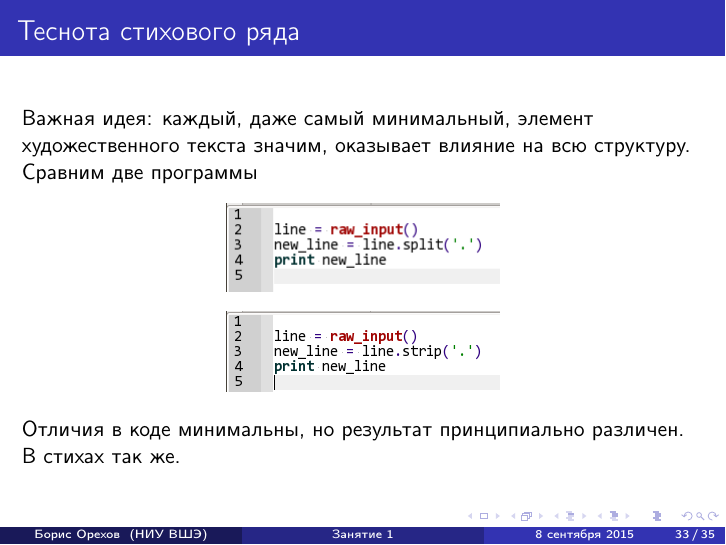
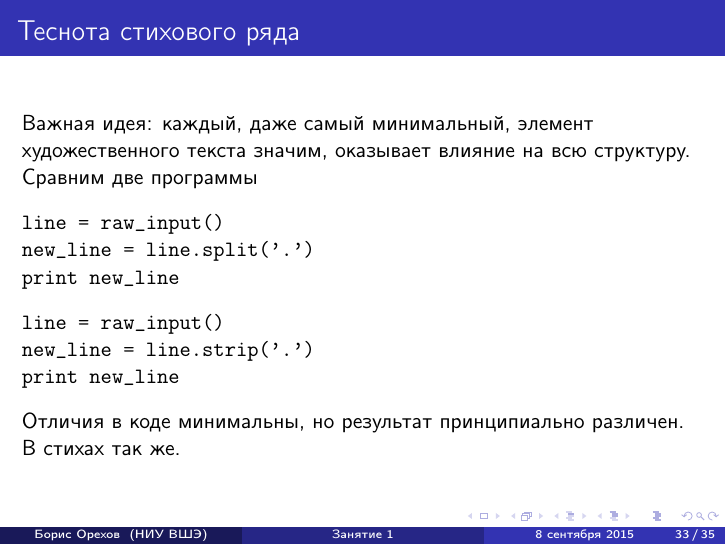
Before and after one commit to nevmenandr/FormalVersePres, LaTeX slides (Lecture_1/pres1.tex): page 33 of 35. Compiled offline with pdfLaTeX.

Commit message:
код вставлен по уму, а не картинками

```diff
--- a/Lecture_1/pres1.tex
+++ b/Lecture_1/pres1.tex
@@ -639,20 +644,24 @@ A szokatlanul hosszú – 32 ütemes – főtéma harmóniameghatározó vázhan
 
 %------------------------------------------------
 
-\begin{frame}
+\begin{frame}[fragile]
 \frametitle{Теснота стихового ряда}
 
 Важная идея: каждый, даже самый минимальный, элемент художественного текста значим, оказывает влияние на всю структуру.
 
 Сравним две программы
 
-\begin{center}
-\includegraphics[width=0.4\textwidth]{code1.png}
-\end{center}
+\begin{verbatim}
+line = raw_input()
+new_line = line.split('.')
+print new_line
+\end{verbatim}
 
-\begin{center}
-\includegraphics[width=0.4\textwidth]{code2.png}
-\end{center}
+\begin{verbatim}
+line = raw_input()
+new_line = line.strip('.')
+print new_line
+\end{verbatim}
 
 Отличия в коде минимальны, но результат принципиально различен.
 
```
Also changed, not shown: Lecture_1/code1.png (deleted), Lecture_1/code2.png (deleted), Lecture_1/pres1.tex (5 more changed lines).
